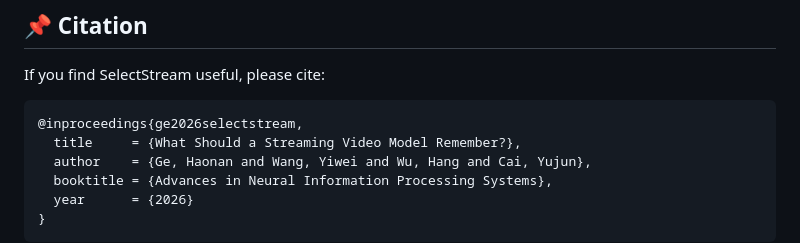
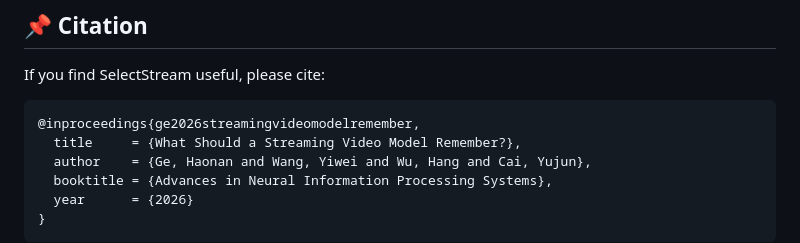
Before and after one commit to Haonan-Ge/selectstream, a Markdown page: README.md, the part around the change. Rendered like a GitHub page.

Commit message:
Use the arXiv citation key
Co-Authored-By: Claude Opus 5.5 <noreply@anthropic.com>

````diff
--- a/README.md
+++ b/README.md
@@ -387,7 +387,7 @@ Top-$`k`$ seeds are expanded through temporal and semantic edges within budget $
 If you find SelectStream useful, please cite:
 
 ```bibtex
-@inproceedings{ge2026selectstream,
+@inproceedings{ge2026streamingvideomodelremember,
   title     = {What Should a Streaming Video Model Remember?},
   author    = {Ge, Haonan and Wang, Yiwei and Wu, Hang and Cai, Yujun},
   booktitle = {Advances in Neural Information Processing Systems},
````
